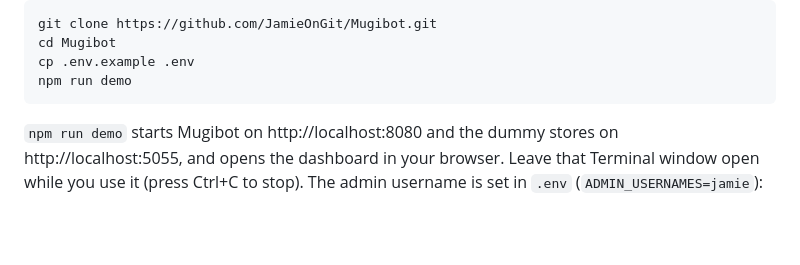
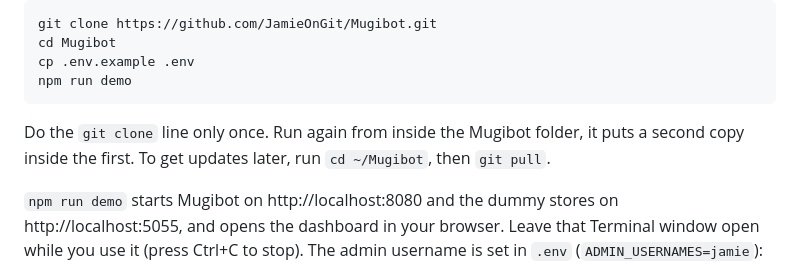
Before and after one commit to JamieOnGit/Mugibot, a Markdown page: README.md, the part around the change. Rendered like a GitHub page; blank space fills up the shorter version.

````diff
--- a/README.md
+++ b/README.md
@@ -61,6 +61,10 @@ cd Mugibot
 cp .env.example .env
 npm run demo
 ```
+
+Do the `git clone` line only once. Run again from inside the Mugibot folder, it
+puts a second copy inside the first. To get updates later, run `cd ~/Mugibot`,
+then `git pull`.
 
 `npm run demo` starts Mugibot on http://localhost:8080 and the dummy stores on
 http://localhost:5055, and opens the dashboard in your browser. Leave that
````
Also changed, not shown: docs/SETUP.md (+9 -0 lines).
